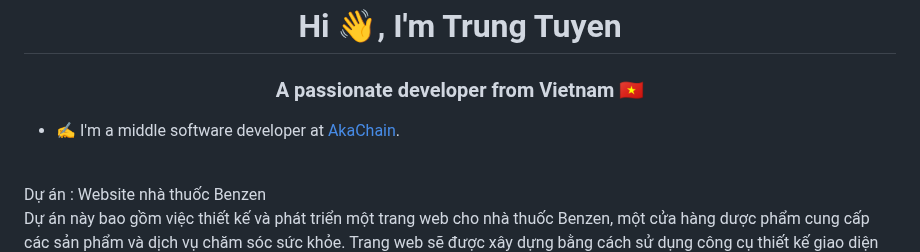
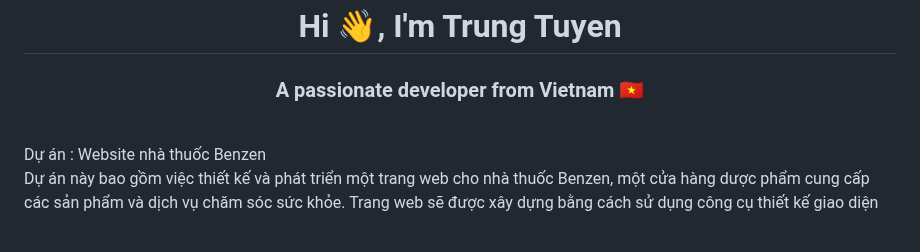
Before and after one commit to tuyen208/DOAN-CCPTPM, a Markdown page: README.md, the part around the change. Drawn GitHub-style; blank space fills up the shorter version.

```diff
--- a/README.md
+++ b/README.md
@@ -5,7 +5,6 @@
 </p>
 
 
-- ✍ I'm a middle software developer at [AkaChain](https://akachain.io/).
 
 <br />
 Dự án :  Website nhà thuốc Benzen
```
